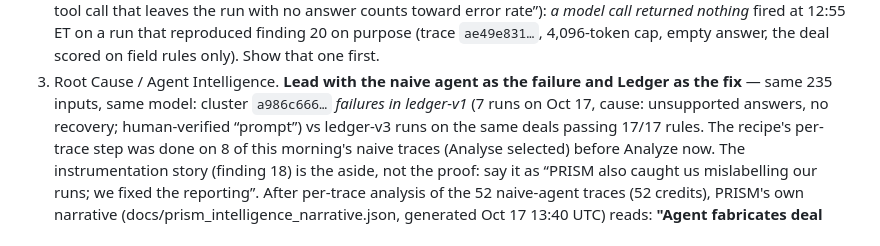
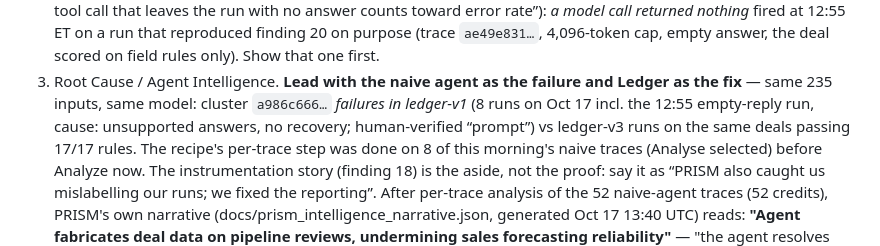
Before and after one commit to happyc0der/ledger, a Markdown page: docs/DAY_OF.md, the part around the change. Rendered like a GitHub page.

Commit message:
Day-of: naive-agent cluster now 8 runs after the per-trace analyses
Co-Authored-By: Claude Fable 5.1 <noreply@anthropic.com>

```diff
--- a/docs/DAY_OF.md
+++ b/docs/DAY_OF.md
@@ -20,7 +20,7 @@
    returned nothing* fired at 12:55 ET on a run that reproduced finding 20 on purpose (trace `ae49e831…`, 4,096-token
    cap, empty answer, the deal scored on field rules only). Show that one first.
 3. Root Cause / Agent Intelligence. **Lead with the naive agent as the failure and Ledger as the fix** — same 235
-   inputs, same model: cluster `a986c666…` *failures in ledger-v1* (7 runs on Oct 17, cause: unsupported answers,
+   inputs, same model: cluster `a986c666…` *failures in ledger-v1* (8 runs on Oct 17 incl. the 12:55 empty-reply run, cause: unsupported answers,
    no recovery; human-verified “prompt”) vs ledger-v3 runs on the same deals passing 17/17 rules. The recipe's
    per-trace step was done on 8 of this morning's naive traces (Analyse selected) before Analyze now. The
    instrumentation story (finding 18) is the aside, not the proof: say it as “PRISM also caught us mislabelling
```
